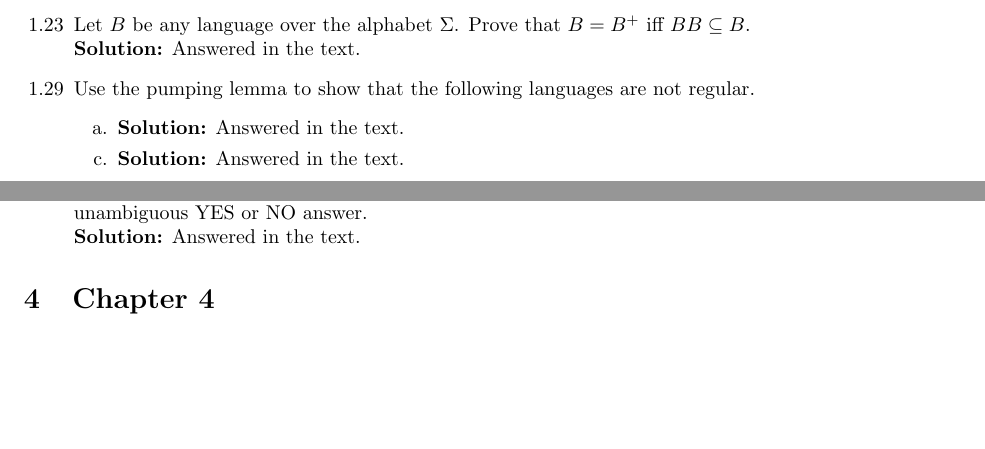
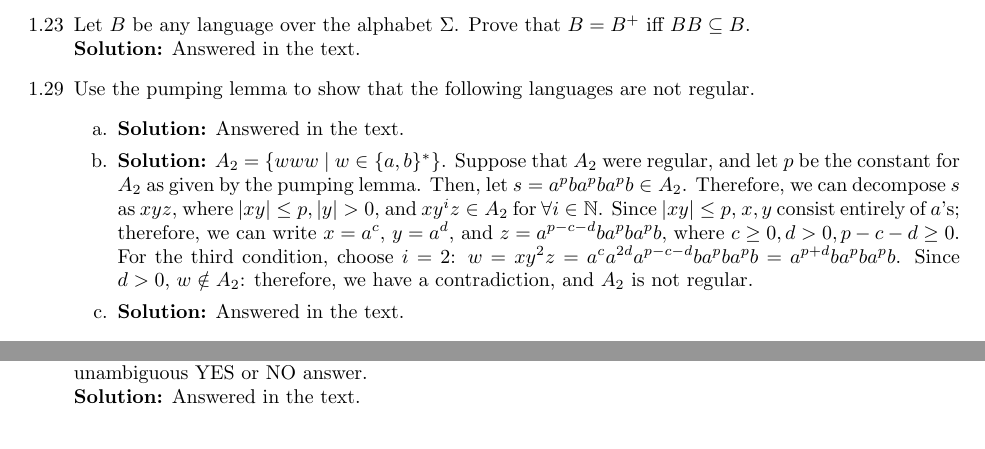
Before and after one commit to ryandougherty/Introduction-to-the-Theory-of-Computation-Solutions, a LaTeX document (Solutions.tex, which reads chapter1.tex): two parts of pages 2 and 4 of 10, joined at a grey line, cut so that both start at the same text, the shorter picture padded with empty space. Compiled offline with pdfLaTeX.

Commit message:
Added 1.29b

```diff
--- a/chapter1.tex
+++ b/chapter1.tex
@@ -42,6 +42,7 @@
 \item[1.29]Use the pumping lemma to show that the following languages are not regular.
 \begin{enumerate}
 \item[a.]\textbf{Solution:} Answered in the text.
+\item[b.]\textbf{Solution:} $A_2$ = \{$www$ $|$ $w \in \{a, b\}^*$\}. Suppose that $A_2$ were regular, and let $p$ be the constant for $A_2$ as given by the pumping lemma. Then, let $s = a^{p}ba^{p}ba^{p}b \in A_2$. Therefore, we can decompose $s$ as $xyz$, where $|xy| \le p, |y| > 0$, and $xy^iz \in A_2$ for $\forall i \in \mathbb{N}$. Since $|xy| \le p$, $x, y$ consist entirely of $a$'s; therefore, we can write $x = a^c$, $y = a^d$, and $z = a^{p-c-d}ba^{p}ba^{p}b$, where $c \ge 0, d > 0, p-c-d \ge 0$. For the third condition, choose $i = 2$: $w = xy^{2}z = a^{c}a^{2d}a^{p-c-d}ba^{p}ba^{p}b = a^{p+d}ba^{p}ba^{p}b$. Since $d > 0$, $w \notin A_2$: therefore, we have a contradiction, and $A_2$ is not regular.
 \item[c.]\textbf{Solution:} Answered in the text.
 \end{enumerate}
 
```
